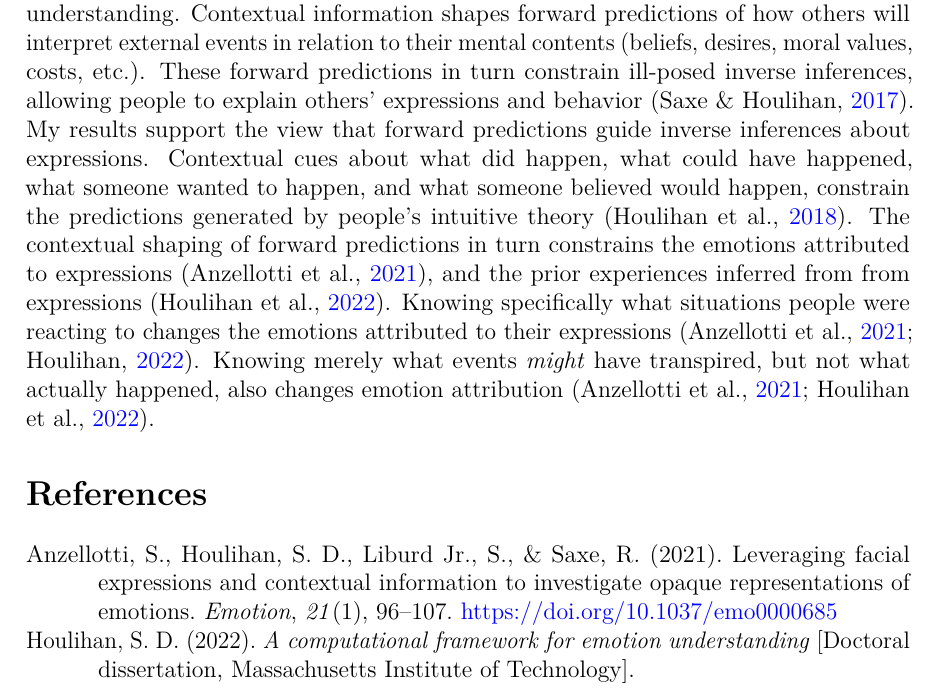
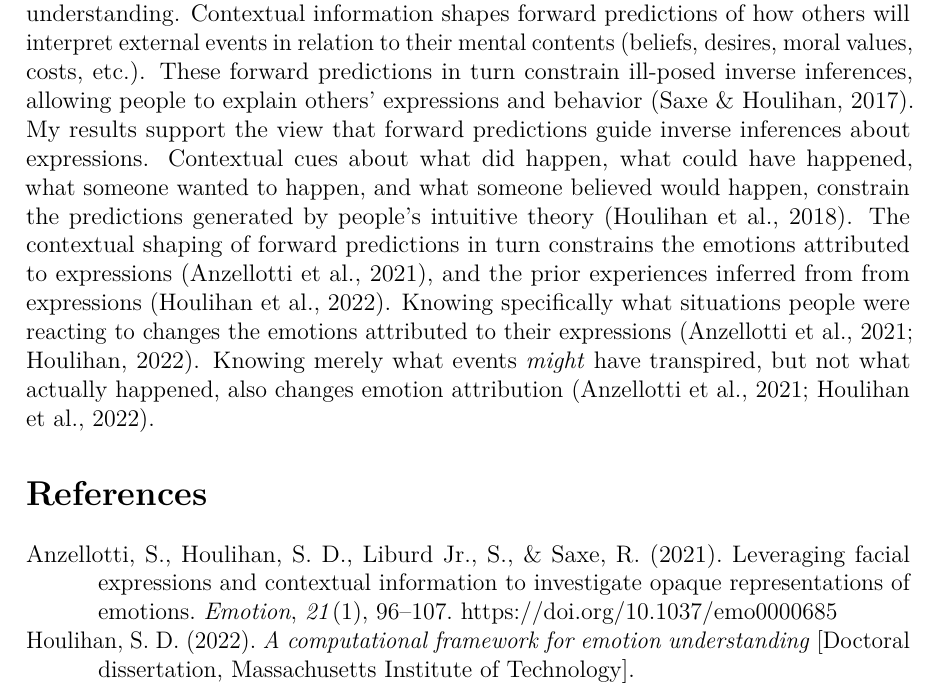
Before and after one commit to daeh/latex-template, a LaTeX paper (main.tex): part of page 1 of 3, cut so that both start at the same text. Compiled offline with pdfLaTeX.

Commit message:
add metadata

```diff
--- a/main.tex
+++ b/main.tex
@@ -211,13 +210,30 @@
 %	hidelinks,
 %	breaklinks=true,
 %}
-
+%
+%\begin{filecontents*}[overwrite]{\jobname.xmpdata}
+%\Title{LaTeX Template}
+%\Author{Sean Dae Houlihan}
+%\Language{en-US}
+%\Subject{The abstract or short description.}
+%\Keywords{keyword1\sep keyword2\sep keyword3}
+%\end{filecontents*}
 
 %%%%%%%%%%%%%%%%%%%%%%%
 %%% Internal links
 %%%%%%%%%%%%%%%%%%%%%%%
 
 \usepackage[colorlinks=true, allcolors=blue]{hyperref} % hyperlinks - best loaded at end of preamble
+\hypersetup{
+	hidelinks,
+	breaklinks=true,
+	pdftitle={LaTeX Template},
+	pdfauthor={Sean Dae Houlihan},
+	pdflang={en-US},
+	pdfsubject={The abstract or short description.},
+	pdfkeywords={keyword1, keyword2, keyword3},
+	pdfstartview=
+}
 \usepackage{subfiles} % subfiles - best loaded last in the preamble
 
 %%%%%%%%%%%%%%%%%%%%%%%
```
Also changed, not shown: main.pdf, main.tex (1 more changed lines).
